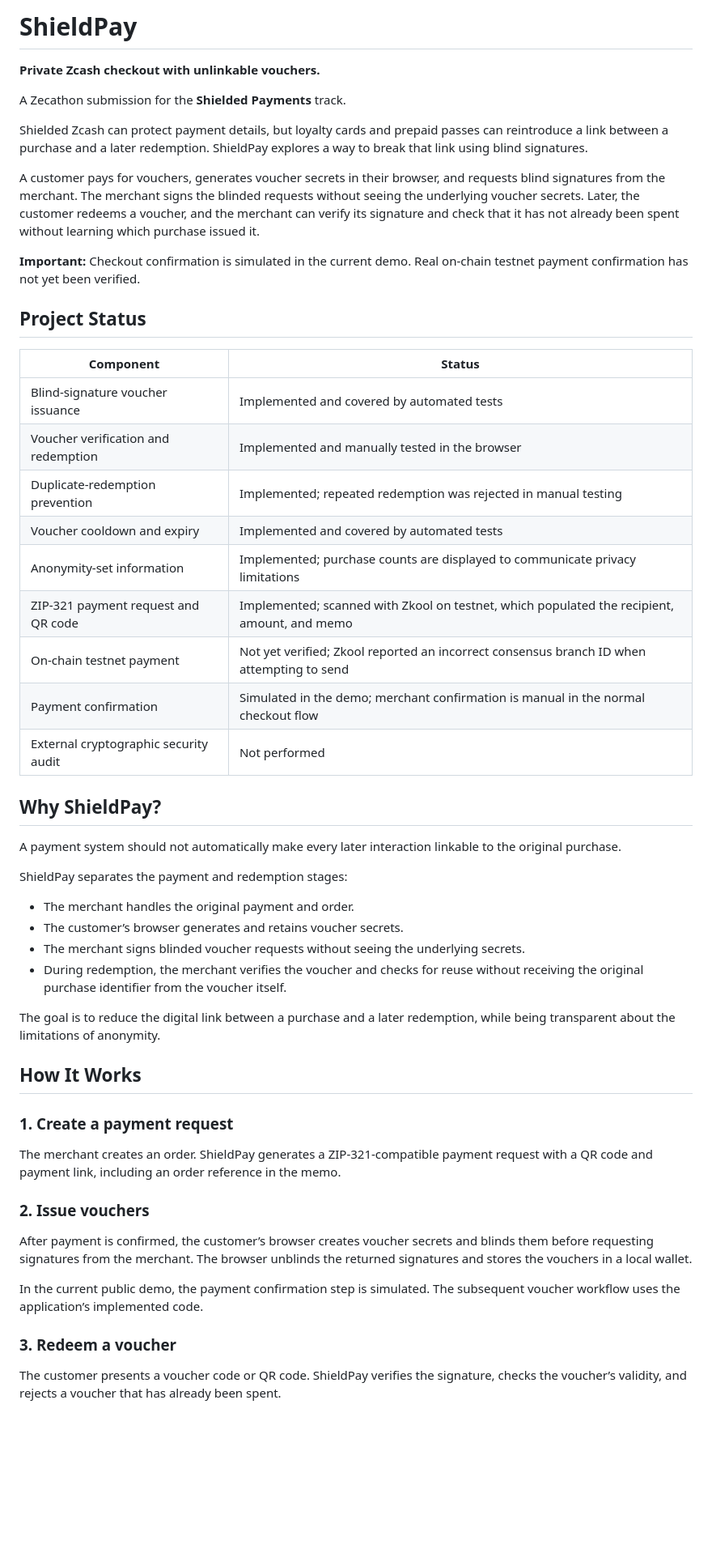
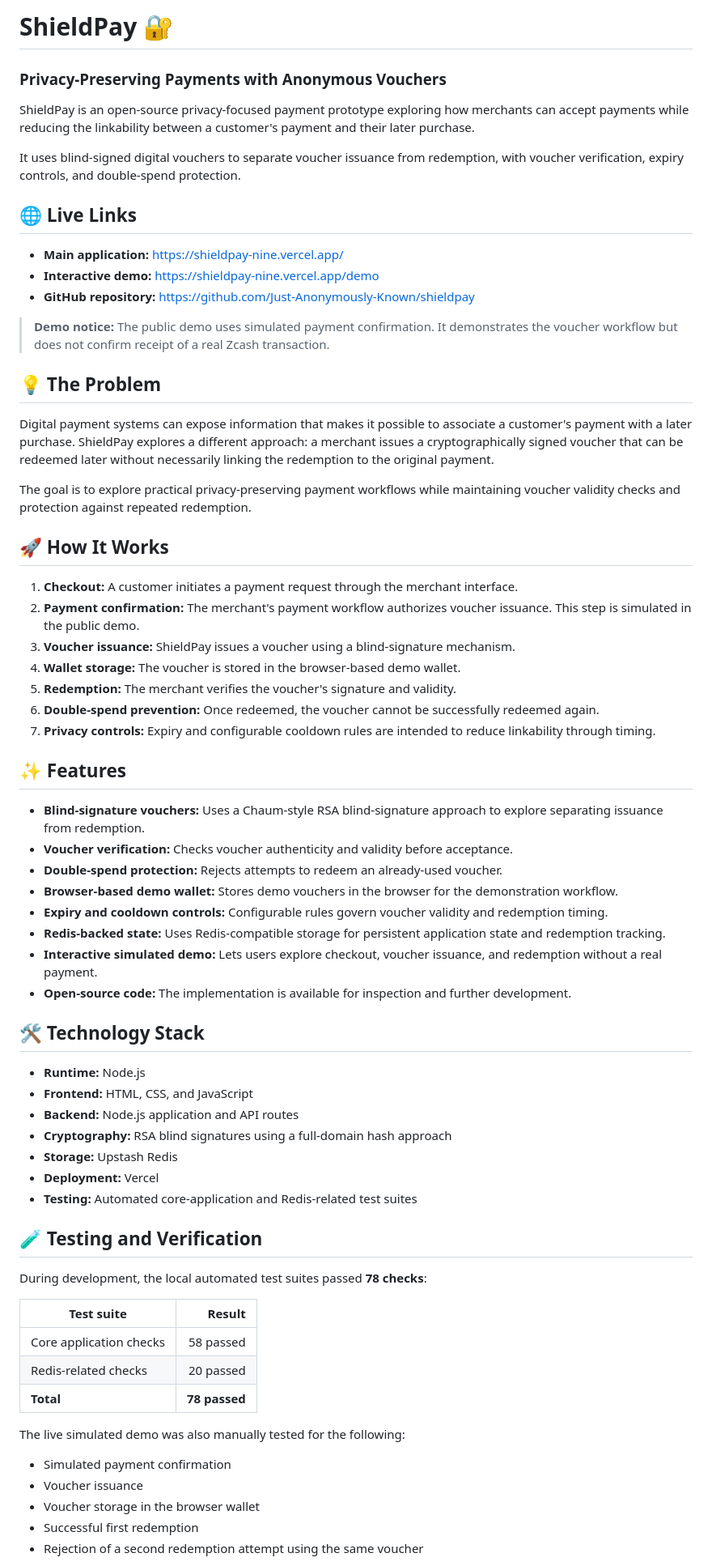
Before and after one commit to Just-Anonymously-Known/shieldpay, a Markdown page: README.md, the part around one of its changes. Shown at 81% size. Rendered like a GitHub page; blank space fills up the shorter version.

Commit message:
updated readme with Live URL's of the demo and main web app

```diff
--- a/README.md
+++ b/README.md
@@ -1,55 +1,71 @@
-# ShieldPay
+# ShieldPay 🔐
 
-**Private Zcash checkout with unlinkable vouchers.**
+### Privacy-Preserving Payments with Anonymous Vouchers
 
-A Zecathon submission for the **Shielded Payments** track.
+ShieldPay is an open-source privacy-focused payment prototype exploring how merchants can accept payments while reducing the linkability between a customer's payment and their later purchase.
 
-Shielded Zcash can protect payment details, but loyalty cards and prepaid passes can reintroduce a link between a purchase and a later redemption. ShieldPay explores a way to break that link using blind signatures.
+It uses blind-signed digital vouchers to separate voucher issuance from redemption, with voucher verification, expiry controls, and double-spend protection.
 
-A customer pays for vouchers, generates voucher secrets in their browser, and requests blind signatures from the merchant. The merchant signs the blinded requests without seeing the underlying voucher secrets. Later, the customer redeems a voucher, and the merchant can verify its signature and check that it has not already been spent without learning which purchase issued it.
+## 🌐 Live Links
 
-**Important:** Checkout confirmation is simulated in the current demo. Real on-chain testnet payment confirmation has not yet been verified.
+- **Main application:** https://shieldpay-nine.vercel.app/
+- **Interactive demo:** https://shieldpay-nine.vercel.app/demo
+- **GitHub repository:** https://github.com/Just-Anonymously-Known/shieldpay
 
-## Project Status
+> **Demo notice:** The public demo uses simulated payment confirmation. It demonstrates the voucher workflow but does not confirm receipt of a real Zcash transaction.
 
-| Component | Status |
-|---|---|
-| Blind-signature voucher issuance | Implemented and covered by automated tests |
-| Voucher verification and redemption | Implemented and manually tested in the browser |
-| Duplicate-redemption prevention | Implemented; repeated redemption was rejected in manual testing |
-| Voucher cooldown and expiry | Implemented and covered by automated tests |
-| Anonymity-set information | Implemented; purchase counts are displayed to communicate privacy limitations |
-| ZIP-321 payment request and QR code | Implemented; scanned with Zkool on testnet, which populated the recipient, amount, and memo |
-| On-chain testnet payment | Not yet verified; Zkool reported an incorrect consensus branch ID when attempting to send |
-| Payment confirmation | Simulated in the demo; merchant confirmation is manual in the normal checkout flow |
-| External cryptographic security audit | Not performed |
+## 💡 The Problem
 
-## Why ShieldPay?
+Digital payment systems can expose information that makes it possible to associate a customer's payment with a later purchase. ShieldPay explores a different approach: a merchant issues a cryptographically signed voucher that can be redeemed later without necessarily linking the redemption to the original payment.
 
-A payment system should not automatically make every later interaction linkable to the original purchase.
+The goal is to explore practical privacy-preserving payment workflows while maintaining voucher validity checks and protection against repeated redemption.
 
-ShieldPay separates the payment and redemption stages:
+## 🚀 How It Works
 
-- The merchant handles the original payment and order.
-- The customer’s browser generates and retains voucher secrets.
-- The merchant signs blinded voucher requests without seeing the underlying secrets.
-- During redemption, the merchant verifies the voucher and checks for reuse without receiving the original purchase identifier from the voucher itself.
+1. **Checkout:** A customer initiates a payment request through the merchant interface.
+2. **Payment confirmation:** The merchant's payment workflow authorizes voucher issuance. This step is simulated in the public demo.
+3. **Voucher issuance:** ShieldPay issues a voucher using a blind-signature mechanism.
+4. **Wallet storage:** The voucher is stored in the browser-based demo wallet.
+5. **Redemption:** The merchant verifies the voucher's signature and validity.
+6. **Double-spend prevention:** Once redeemed, the voucher cannot be successfully redeemed again.
+7. **Privacy controls:** Expiry and configurable cooldown rules are intended to reduce linkability through timing.
 
-The goal is to reduce the digital link between a purchase and a later redemption, while being transparent about the limitations of anonymity.
+## ✨ Features
 
-## How It Works
+- **Blind-signature vouchers:** Uses a Chaum-style RSA blind-signature approach to explore separating issuance from redemption.
+- **Voucher verification:** Checks voucher authenticity and validity before acceptance.
+- **Double-spend protection:** Rejects attempts to redeem an already-used voucher.
+- **Browser-based demo wallet:** Stores demo vouchers in the browser for the demonstration workflow.
+- **Expiry and cooldown controls:** Configurable rules govern voucher validity and redemption timing.
+- **Redis-backed state:** Uses Redis-compatible storage for persistent application state and redemption tracking.
+- **Interactive simulated demo:** Lets users explore checkout, voucher issuance, and redemption without a real payment.
+- **Open-source code:** The implementation is available for inspection and further development.
 
-### 1. Create a payment request
+## 🛠️ Technology Stack
 
-The merchant creates an order. ShieldPay generates a ZIP-321-compatible payment request with a QR code and payment link, including an order reference in the memo.
+- **Runtime:** Node.js
+- **Frontend:** HTML, CSS, and JavaScript
+- **Backend:** Node.js application and API routes
+- **Cryptography:** RSA blind signatures using a full-domain hash approach
+- **Storage:** Upstash Redis
+- **Deployment:** Vercel
+- **Testing:** Automated core-application and Redis-related test suites
 
-### 2. Issue vouchers
+## 🧪 Testing and Verification
 
-After payment is confirmed, the customer’s browser creates voucher secrets and blinds them before requesting signatures from the merchant. The browser unblinds the returned signatures and stores the vouchers in a local wallet.
+During development, the local automated test suites passed **78 checks**:
 
-In the current public demo, the payment confirmation step is simulated. The subsequent voucher workflow uses the application’s implemented code.
+| Test suite | Result |
+|---|---:|
+| Core application checks | 58 passed |
+| Redis-related checks | 20 passed |
+| **Total** | **78 passed** |
 
-### 3. Redeem a voucher
+The live simulated demo was also manually tested for the following:
 
-The customer presents a voucher code or QR code. ShieldPay verifies the signature, checks the voucher’s validity, and rejects a voucher that has already been spent.
+- Simulated payment confirmation
+- Voucher issuance
+- Voucher storage in the browser wallet
+- Successful first redemption
+- Rejection of a second redemption attempt using the same voucher
 
```
Also changed, not shown: other parts of README.md (+66 -157 lines).
